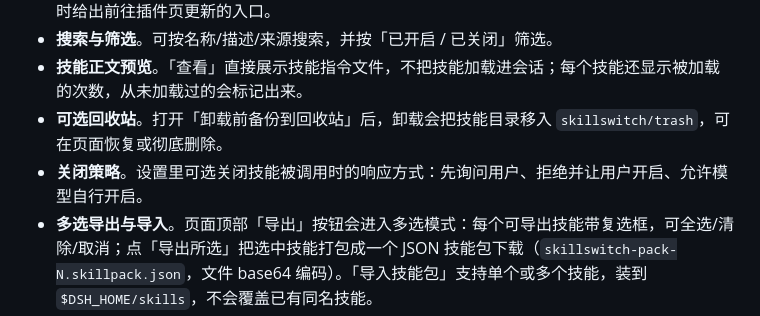
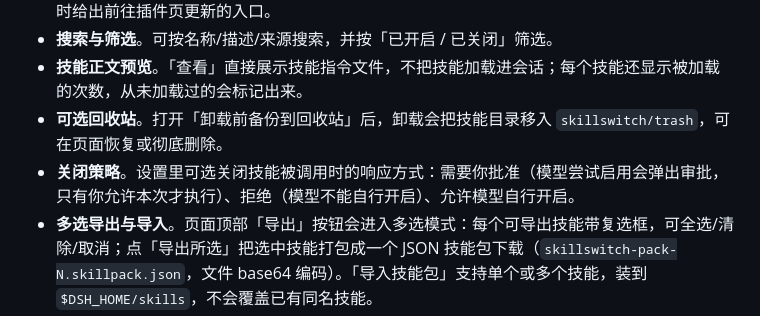
Before and after one commit to Lrht-llw/dsh-skillswitch, a Markdown page: README.zh.md, the part around the change. Rendered like a GitHub page.

```diff
--- a/README.zh.md
+++ b/README.zh.md
@@ -20,7 +20,7 @@ DeepSeek Harness（DSH）插件：在 Web 客户端左侧边栏新增 **「技
 - **搜索与筛选**。可按名称/描述/来源搜索，并按「已开启 / 已关闭」筛选。
 - **技能正文预览**。「查看」直接展示技能指令文件，不把技能加载进会话；每个技能还显示被加载的次数，从未加载过的会标记出来。
 - **可选回收站**。打开「卸载前备份到回收站」后，卸载会把技能目录移入 `skillswitch/trash`，可在页面恢复或彻底删除。
-- **关闭策略**。设置里可选关闭技能被调用时的响应方式：先询问用户、拒绝并让用户开启、允许模型自行开启。
+- **关闭策略**。设置里可选关闭技能被调用时的响应方式：需要你批准（模型尝试启用会弹出审批，只有你允许本次才执行）、拒绝（模型不能自行开启）、允许模型自行开启。
 - **多选导出与导入**。页面顶部「导出」按钮会进入多选模式：每个可导出技能带复选框，可全选/清除/取消；点「导出所选」把选中技能打包成一个 JSON 技能包下载（`skillswitch-pack-N.skillpack.json`，文件 base64 编码）。「导入技能包」支持单个或多个技能，装到 `$DSH_HOME/skills`，不会覆盖已有同名技能。
 - **会话视角提示**。页面顶部显示当前列表来自哪个会话与工作目录，或当前是全局视角。
 
```
Also changed, not shown: README.md (+3 -2 lines), docs/xiaoguo.png (added), 3 other files.
